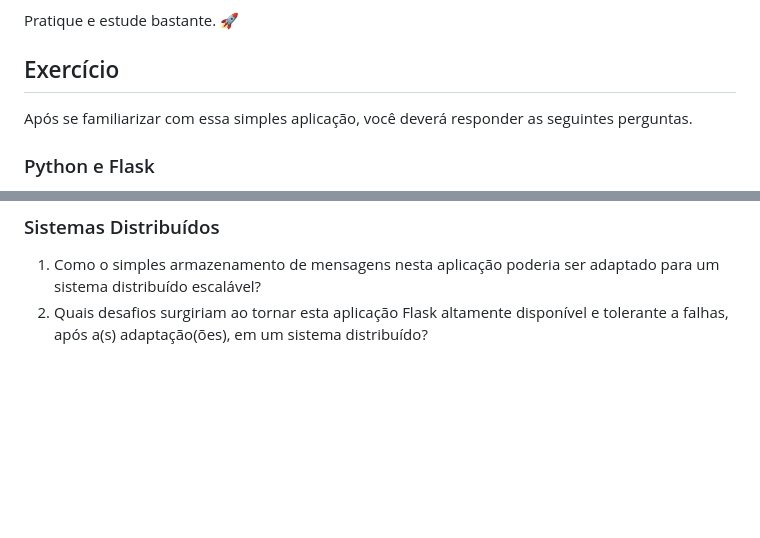
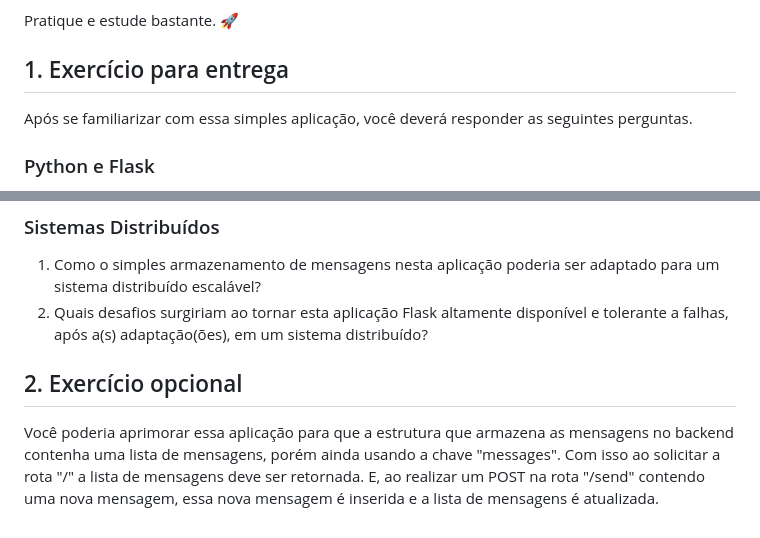
Before and after one commit to gustavoafernandes/distributed_system_class, a Markdown page: hello_world/README.md, 2 parts joined by grey strips. Rendered like a GitHub page; blank space fills up the shorter version.

Commit message:
updating README description

```diff
--- a/hello_world/README.md
+++ b/hello_world/README.md
@@ -71,7 +71,7 @@ Postman ajuda o desenvolvedor da API a organizar requisições de API dentro de
 
 Pratique e estude bastante. :rocket:
 
-## Exercício
+## 1. Exercício para entrega
 
 Após se familiarizar com essa simples aplicação, você deverá responder as seguintes perguntas.
 
@@ -93,3 +93,7 @@ Após se familiarizar com essa simples aplicação, você deverá responder as s
 ### Sistemas Distribuídos
 1. Como o simples armazenamento de mensagens nesta aplicação poderia ser adaptado para um sistema distribuído escalável?
 2. Quais desafios surgiriam ao tornar esta aplicação Flask altamente disponível e tolerante a falhas, após a(s) adaptação(ões), em um sistema distribuído?
+
+## 2. Exercício opcional
+
+Você poderia aprimorar essa aplicação para que a estrutura que armazena as mensagens no backend contenha uma lista de mensagens, porém ainda usando a chave "messages". Com isso ao solicitar a rota "/" a lista de mensagens deve ser retornada. E, ao realizar um POST na rota "/send" contendo uma nova mensagem, essa nova mensagem é inserida e a lista de mensagens é atualizada.
```
